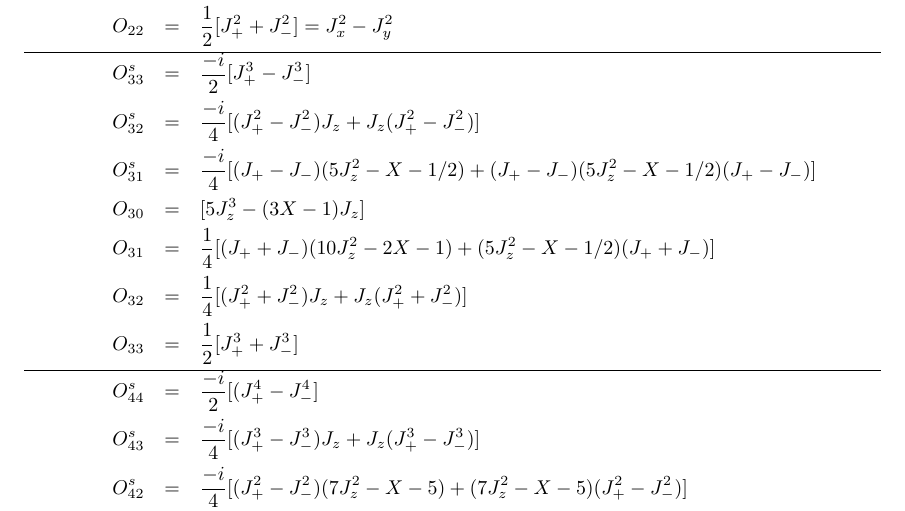
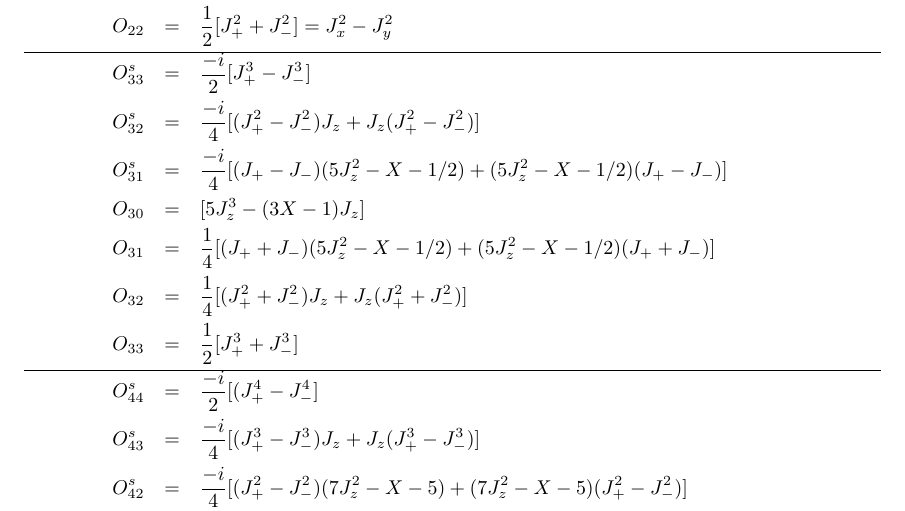
Before and after one commit to mcphase/source, a LaTeX document (doc/manual.tex, which reads doc/stevens.tex): part of page 106 of 125, cut so that both start at the same text. Compiled offline with pdfLaTeX.

Commit message:
Fixed O31 entry in Stevens table in documents.

```diff
--- a/doc/stevens.tex
+++ b/doc/stevens.tex
@@ -16,9 +16,9 @@ O_{22}&=&\frac{1}{2}[J_+^2+J_-^2]=J_x^2-J_y^2 \\
 \hline
 O^s_{33}&=&\frac{-i}{2}[J_+^3-J_-^3] \\
 O^s_{32}&=&\frac{-i}{4}[(J_+^2-J_-^2)J_z+J_z(J_+^2-J_-^2)] \\
-O^s_{31}&=&\frac{-i}{4}[(J_+-J_-)(5J_z^2-X-1/2)+(J_+-J_-)(5J_z^2-X-1/2)(J_+-J_-)] \\
+O^s_{31}&=&\frac{-i}{4}[(J_+-J_-)(5J_z^2-X-1/2)+(5J_z^2-X-1/2)(J_+-J_-)] \\
 O_{30}&=&[5J_z^3-(3X-1)J_z] \\
-O_{31}&=&\frac{1}{4}[(J_++J_-)(10J_z^2-2X-1)+(5J_z^2-X-1/2)(J_++J_-)] \\
+O_{31}&=&\frac{1}{4}[(J_++J_-)(5J_z^2-X-1/2)+(5J_z^2-X-1/2)(J_++J_-)] \\
 O_{32}&=&\frac{1}{4}[(J_+^2+J_-^2)J_z+J_z(J_+^2+J_-^2)] \\
 O_{33}&=&\frac{1}{2}[J_+^3+J_-^3] \\
 \hline
```
Also changed, not shown: doc/version.tex (line endings or trailing spaces).
